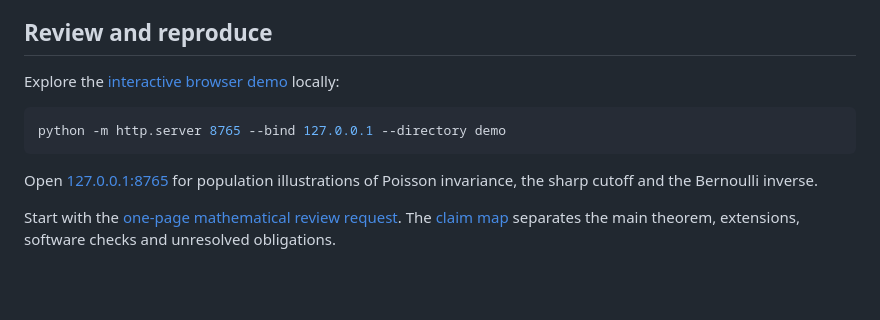
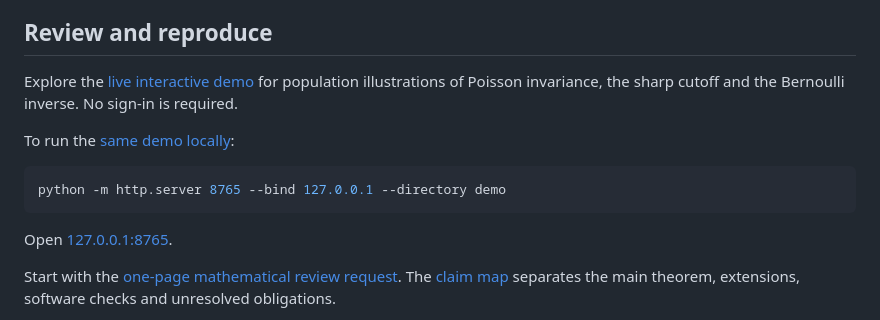
Before and after one commit to thequantumfalcon/bounded-count-identifiability, a Markdown page: README.md, the part around the change. GitHub-like rendering; blank space fills up the shorter version.

````diff
--- a/README.md
+++ b/README.md
@@ -40,14 +40,17 @@ development assistance and verification limitations.
 
 ## Review and reproduce
 
-Explore the [interactive browser demo](demo/README.md) locally:
+Explore the [live interactive demo](https://bounded-count-explorer.thomasalbrecht2024.chatgpt.site)
+for population illustrations of Poisson invariance, the sharp cutoff and the
+Bernoulli inverse. No sign-in is required.
+
+To run the [same demo locally](demo/README.md):
 
 ```sh
 python -m http.server 8765 --bind 127.0.0.1 --directory demo
 ```
 
-Open [127.0.0.1:8765](http://127.0.0.1:8765/) for population illustrations of
-Poisson invariance, the sharp cutoff and the Bernoulli inverse.
+Open [127.0.0.1:8765](http://127.0.0.1:8765/).
 
 Start with the [one-page mathematical review request](docs/reviewer-request.md).
 The [claim map](docs/claims.md) separates the main theorem, extensions, software
````
Also changed, not shown: demo/README.md (+3 -0 lines).
